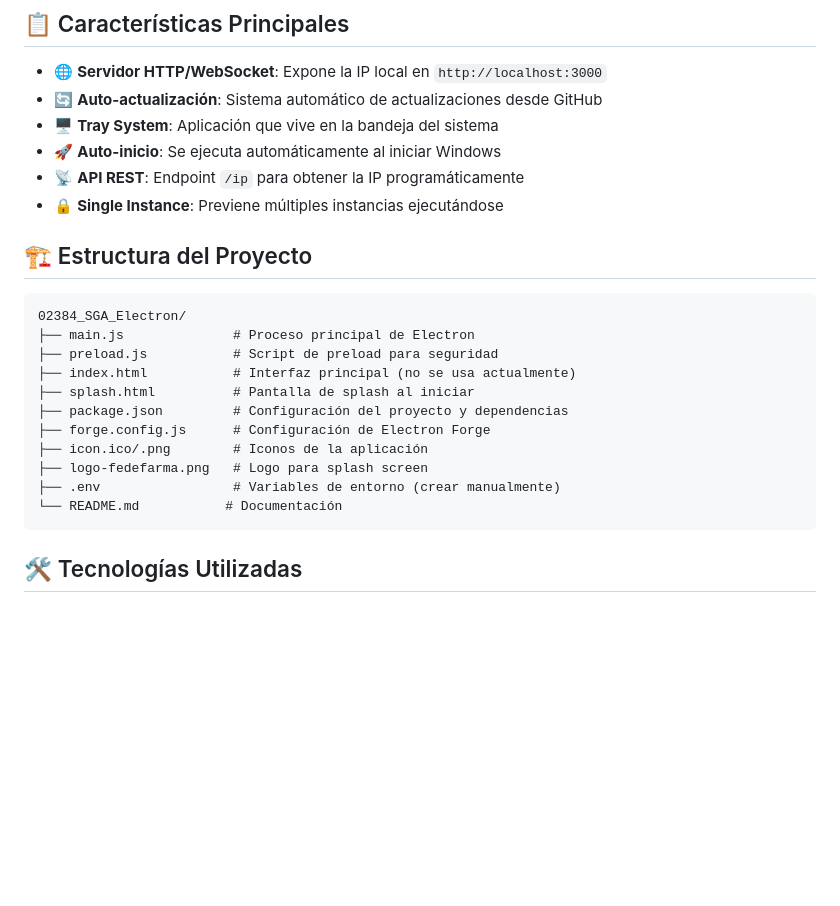
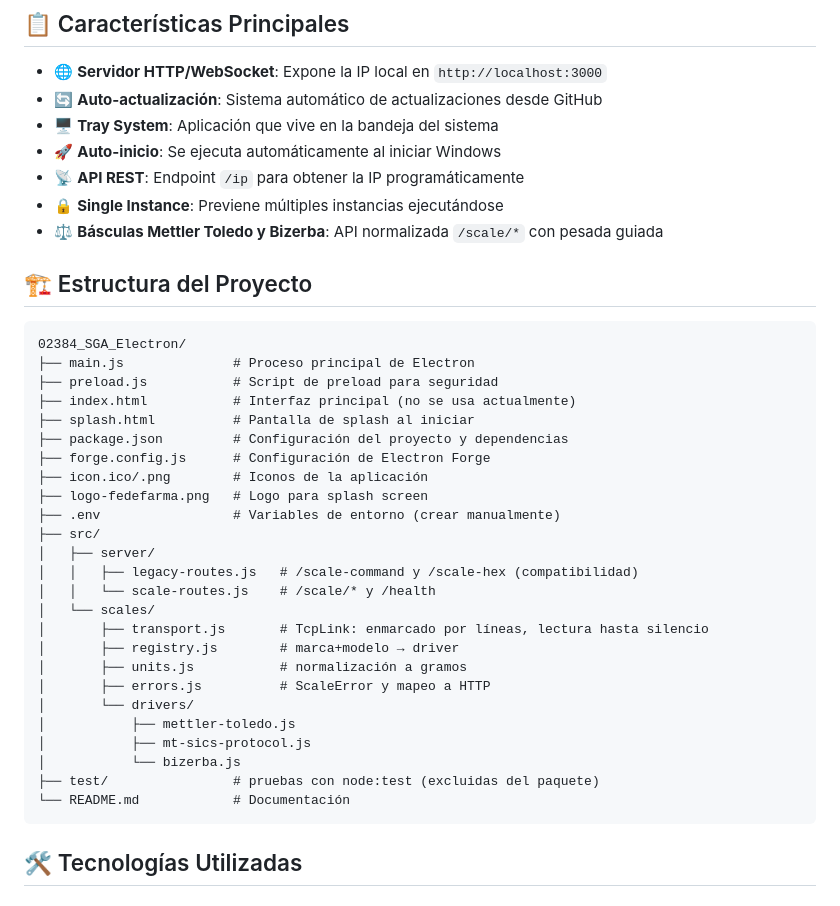
Before and after one commit to labelgrupnetworks/02384_SGA_Electron, a Markdown page: README.md, the part around one of its changes. Rendered like a GitHub page; blank space fills up the shorter version.

````diff
--- a/README.md
+++ b/README.md
@@ -10,6 +10,7 @@
 - 🚀 **Auto-inicio**: Se ejecuta automáticamente al iniciar Windows
 - 📡 **API REST**: Endpoint `/ip` para obtener la IP programáticamente
 - 🔒 **Single Instance**: Previene múltiples instancias ejecutándose
+- ⚖️ **Básculas Mettler Toledo y Bizerba**: API normalizada `/scale/*` con pesada guiada
 
 ## 🏗️ Estructura del Proyecto
 
@@ -24,7 +25,21 @@
 ├── icon.ico/.png        # Iconos de la aplicación
 ├── logo-fedefarma.png   # Logo para splash screen
 ├── .env                 # Variables de entorno (crear manualmente)
-└── README.md           # Documentación
+├── src/
+│   ├── server/
+│   │   ├── legacy-routes.js   # /scale-command y /scale-hex (compatibilidad)
+│   │   └── scale-routes.js    # /scale/* y /health
+│   └── scales/
+│       ├── transport.js       # TcpLink: enmarcado por líneas, lectura hasta silencio
+│       ├── registry.js        # marca+modelo → driver
+│       ├── units.js           # normalización a gramos
+│       ├── errors.js          # ScaleError y mapeo a HTTP
+│       └── drivers/
+│           ├── mettler-toledo.js
+│           ├── mt-sics-protocol.js
+│           └── bizerba.js
+├── test/                # pruebas con node:test (excluidas del paquete)
+└── README.md            # Documentación
 ```
 
 ## 🛠️ Tecnologías Utilizadas
````
Also changed, not shown: other parts of README.md (+96 -0 lines).
